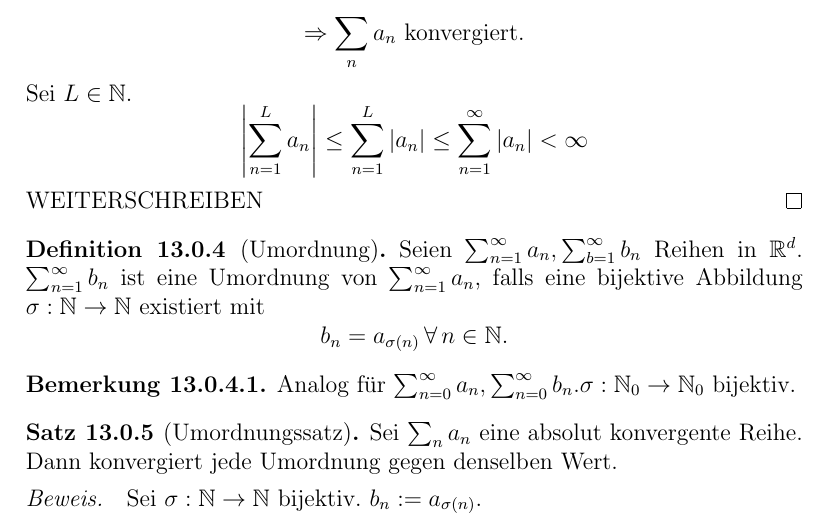
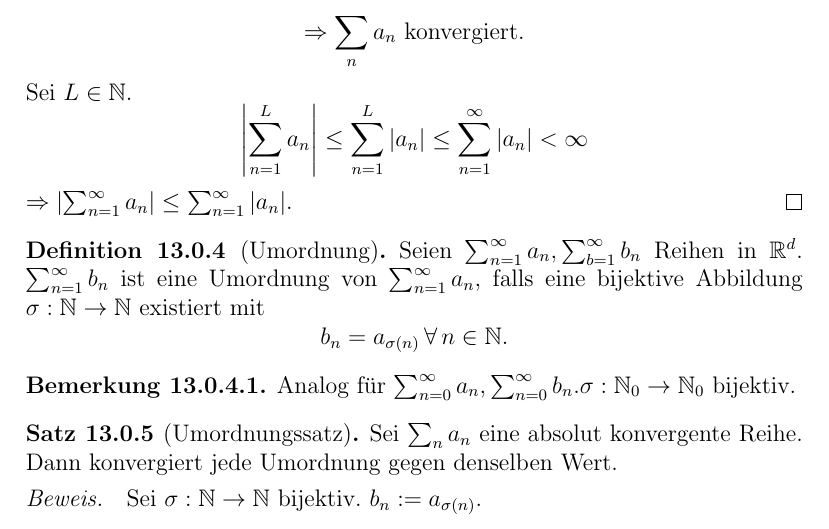
Before and after one commit to pavelzw/Analysis-I-Skript, a LaTeX document (chapters/chapter13.tex): part of page 2 of 5, cut so that both start at the same text. Compiled offline with pdfLaTeX.

Commit message:
Vorlesung ergänzt

```diff
--- a/chapters/chapter13.tex
+++ b/chapters/chapter13.tex
@@ -36,7 +36,7 @@ Existiert \( \limes{n} S_n \), so ist der Wert von \( \sum_{n=1}^\infty a_n := \
     \[ \Rightarrow \sum_n a_n \text{ konvergiert.} \]
     Sei \( L \in\N \).
     \[ \left| \sum_{n=1}^L a_n \right| \leq \sum_{n=1}^L |a_n| \leq \sum_{n=1}^\infty |a_n| < \infty \]
-    WEITERSCHREIBEN%NOCH WEITERSCHREIBEN
+    \( \Rightarrow \abs{\sum_{n=1}^\infty a_n} \leq \sum_{n=1}^\infty \abs{a_n} \).
 \end{bew}
 \begin{defi}[Umordnung]
     Seien \( \sum_{n=1}^\infty a_n, \sum_{b=1}^\infty b_n \) Reihen in \( \R^d \). \( \sum_{n=1}^\infty b_n \) ist eine Umordnung von \( \sum_{n=1}^\infty a_n \), falls eine bijektive Abbildung \( \sigma:\N\rightarrow\N \) existiert mit
```
